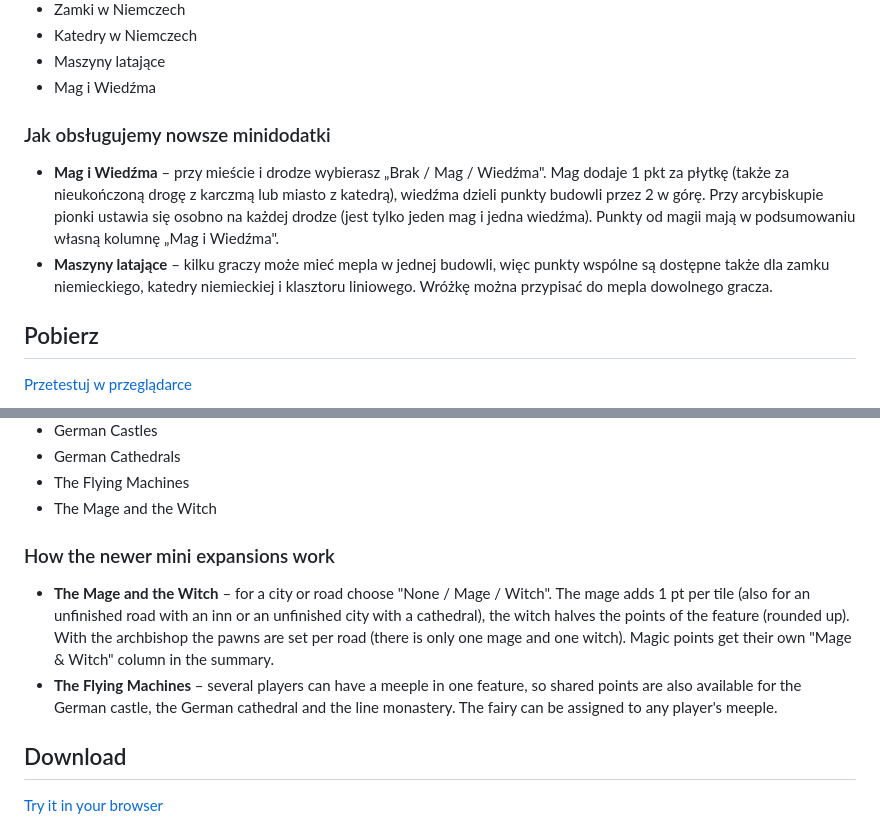
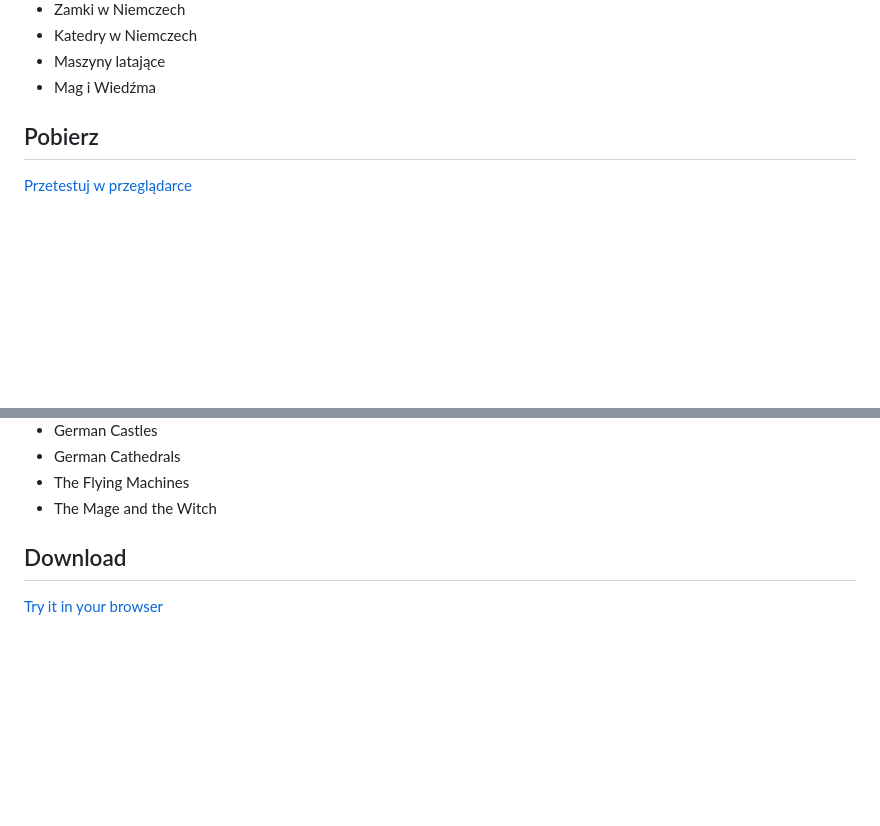
Before and after one commit to WGFizban/CC_NEW, a Markdown page: README.md, 2 parts joined by grey strips. Rendered like a GitHub page; blank space fills up the shorter version.

Commit message:
README: tylko wpisy na liście dodatków, bez opisów obsługi
Co-Authored-By: Claude Sonnet 5.5 <noreply@anthropic.com>
Claude-Session: https://claude.ai/code/session_01P2QWxkXWwGKiSLABjDzL2r

```diff
--- a/README.md
+++ b/README.md
@@ -43,10 +43,6 @@ i tabletach (w pionie i w poziomie).
 - Maszyny latające
 - Mag i Wiedźma
 
-### Jak obsługujemy nowsze minidodatki
-
-- **Mag i Wiedźma** – przy mieście i drodze wybierasz „Brak / Mag / Wiedźma". Mag dodaje 1 pkt za płytkę (także za nieukończoną drogę z karczmą lub miasto z katedrą), wiedźma dzieli punkty budowli przez 2 w górę. Przy arcybiskupie pionki ustawia się osobno na każdej drodze (jest tylko jeden mag i jedna wiedźma). Punkty od magii mają w podsumowaniu własną kolumnę „Mag i Wiedźma".
-- **Maszyny latające** – kilku graczy może mieć mepla w jednej budowli, więc punkty wspólne są dostępne także dla zamku niemieckiego, katedry niemieckiej i klasztoru liniowego. Wróżkę można przypisać do mepla dowolnego gracza.
 
 ## Pobierz
 
@@ -96,10 +92,6 @@ landscape.
 - The Flying Machines
 - The Mage and the Witch
 
-### How the newer mini expansions work
-
-- **The Mage and the Witch** – for a city or road choose "None / Mage / Witch". The mage adds 1 pt per tile (also for an unfinished road with an inn or an unfinished city with a cathedral), the witch halves the points of the feature (rounded up). With the archbishop the pawns are set per road (there is only one mage and one witch). Magic points get their own "Mage & Witch" column in the summary.
-- **The Flying Machines** – several players can have a meeple in one feature, so shared points are also available for the German castle, the German cathedral and the line monastery. The fairy can be assigned to any player's meeple.
 
 ## Download
 
```
